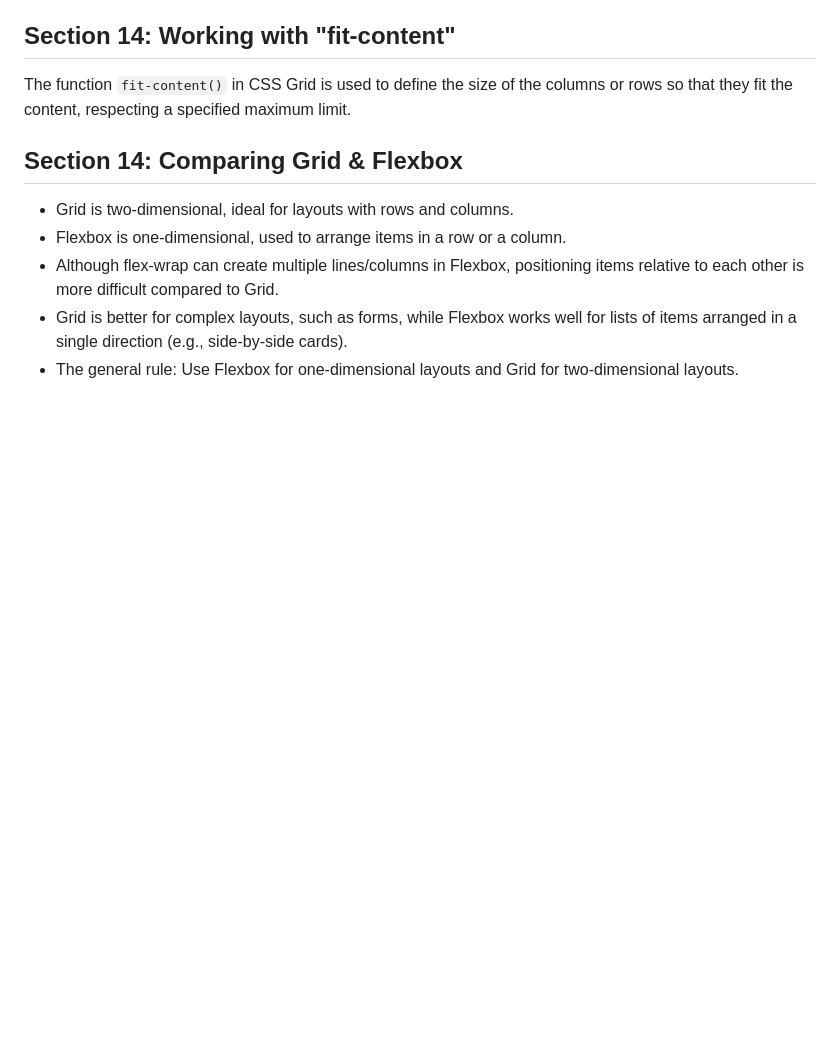
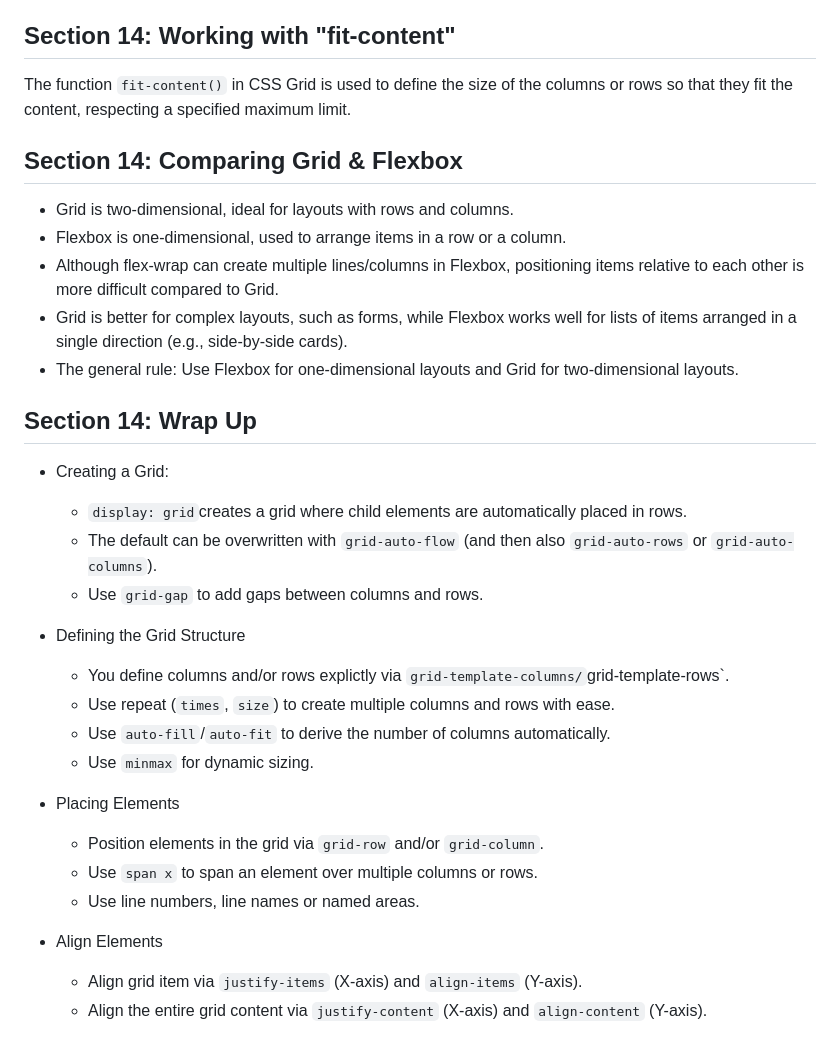
Before and after one commit to fpvilela/css-complete-guide, a Markdown page: README.md, the part around the change. Drawn GitHub-style; blank space fills up the shorter version.

Commit message:
section 14: wrap up

```diff
--- a/README.md
+++ b/README.md
@@ -608,3 +608,25 @@ The function `fit-content()` in CSS Grid is used to define the size of the colum
 - Although flex-wrap can create multiple lines/columns in Flexbox, positioning items relative to each other is more difficult compared to Grid.
 - Grid is better for complex layouts, such as forms, while Flexbox works well for lists of items arranged in a single direction (e.g., side-by-side cards).
 - The general rule: Use Flexbox for one-dimensional layouts and Grid for two-dimensional layouts.
+
+## Section 14: Wrap Up
+
+- Creating a Grid:
+    - `display: grid`creates a grid where child elements are automatically placed in rows.
+    - The default can be  overwritten with `grid-auto-flow` (and then also `grid-auto-rows` or `grid-auto-columns`).
+    - Use `grid-gap` to add gaps between columns and rows.
+
+- Defining the Grid Structure
+    - You define columns and/or rows explictly via `grid-template-columns/`grid-template-rows`.
+    - Use repeat (`times`, `size`) to create multiple columns and rows with ease.
+    - Use `auto-fill`/`auto-fit` to derive the number of columns automatically.
+    - Use `minmax` for dynamic sizing.
+
+- Placing Elements
+    - Position elements in the grid via `grid-row` and/or `grid-column`.
+    - Use `span x` to span an element over multiple columns or rows.
+    - Use line numbers, line names or named areas.
+
+- Align Elements
+    - Align grid item via `justify-items` (X-axis) and `align-items` (Y-axis).
+    - Align the entire grid content via `justify-content` (X-axis) and `align-content` (Y-axis).
```
